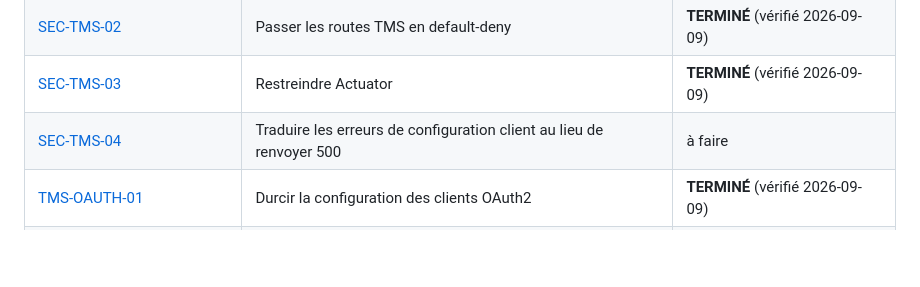
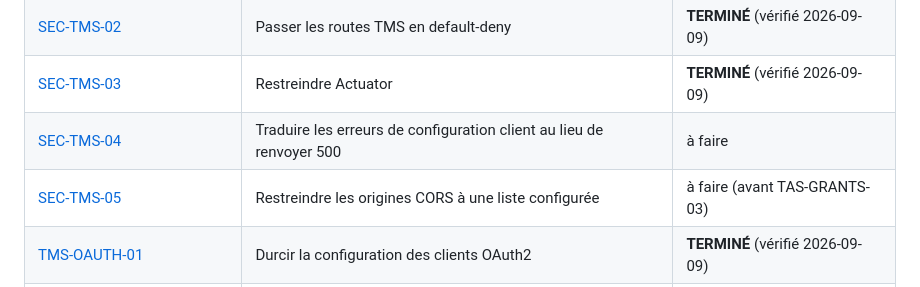
Before and after one commit to kadt2022/takibo-iam, a Markdown page: docs/backlog/README.md, the part around the change. GitHub-like rendering; blank space fills up the shorter version.

```diff
--- a/docs/backlog/README.md
+++ b/docs/backlog/README.md
@@ -109,6 +109,7 @@ backlog. Ils ne partagent pas de séquencement : chacun se prend indépendamment
 | [SEC-TMS-02](../terminer/SEC-TMS-02-passer-routes-tms-default-deny.md) | Passer les routes TMS en default-deny | **TERMINÉ** (vérifié 2026-09-09) |
 | [SEC-TMS-03](../terminer/SEC-TMS-03-restreindre-actuator.md) | Restreindre Actuator | **TERMINÉ** (vérifié 2026-09-09) |
 | [SEC-TMS-04](SEC-TMS-04-traduire-les-erreurs-de-configuration-client.md) | Traduire les erreurs de configuration client au lieu de renvoyer 500 | à faire |
+| [SEC-TMS-05](SEC-TMS-05-restreindre-origines-cors.md) | Restreindre les origines CORS à une liste configurée | à faire (avant TAS-GRANTS-03) |
 | [TMS-OAUTH-01](../terminer/TMS-OAUTH-01-durcir-configuration-clients-oauth2.md) | Durcir la configuration des clients OAuth2 | **TERMINÉ** (vérifié 2026-09-09) |
 | [TMS-VAL-01](../terminer/TMS-VAL-01-validation-rest-contracts.md) | Validation des contrats REST | **TERMINÉ** (vérifié 2026-09-09) |
 | [TMS-OAUTH-CLIENT-BOUNDARY-01](../terminer/TMS-OAUTH-CLIENT-BOUNDARY-01.md) | Aligner le registre OAuth sur les frontières PLATFORM / ORGANIZATION / SPACE | **TERMINÉ** (24/24 critères, 2026-09-11) |
```
Also changed, not shown: docs/backlog/SEC-TMS-05-restreindre-origines-cors.md (added, +348 -0 lines).
